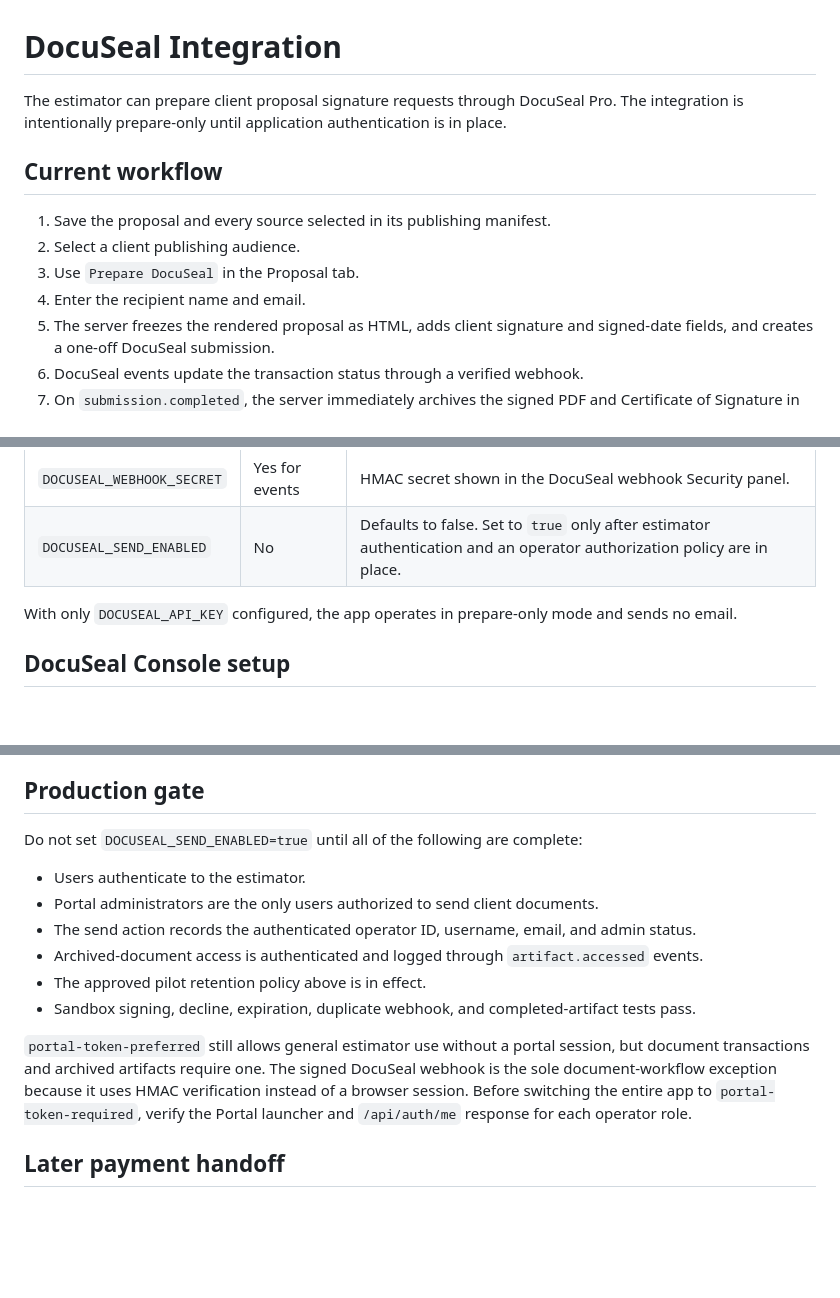
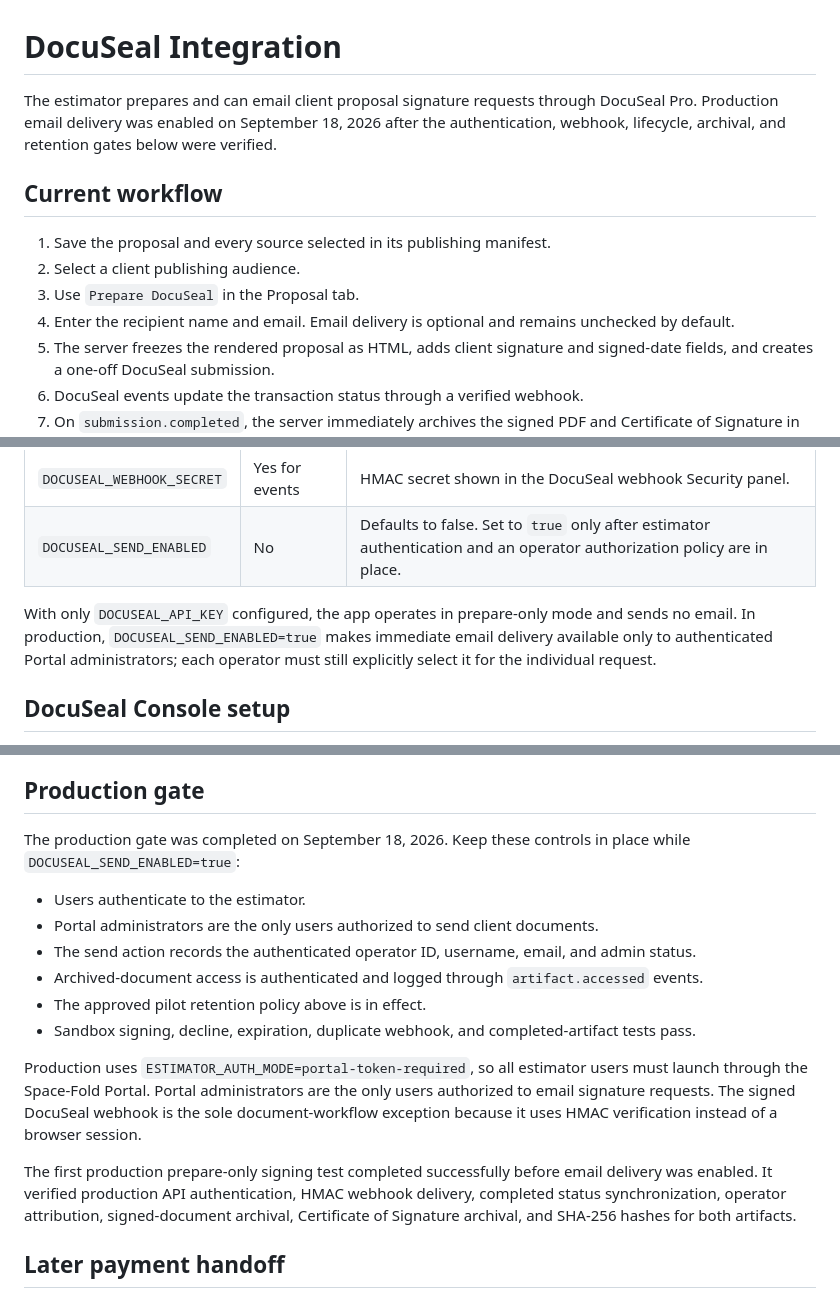
Before and after one commit to Sharpdots888/sharpdots-estimator, a Markdown page: DOCUSEAL.md, 3 parts joined by grey strips. GitHub-like rendering; blank space fills up the shorter version.

Commit message:
Document live DocuSeal sending controls

```diff
--- a/DOCUSEAL.md
+++ b/DOCUSEAL.md
@@ -1,13 +1,13 @@
 # DocuSeal Integration
 
-The estimator can prepare client proposal signature requests through DocuSeal Pro. The integration is intentionally prepare-only until application authentication is in place.
+The estimator prepares and can email client proposal signature requests through DocuSeal Pro. Production email delivery was enabled on September 18, 2026 after the authentication, webhook, lifecycle, archival, and retention gates below were verified.
 
 ## Current workflow
 
 1. Save the proposal and every source selected in its publishing manifest.
 2. Select a client publishing audience.
 3. Use `Prepare DocuSeal` in the Proposal tab.
-4. Enter the recipient name and email.
+4. Enter the recipient name and email. Email delivery is optional and remains unchecked by default.
 5. The server freezes the rendered proposal as HTML, adds client signature and signed-date fields, and creates a one-off DocuSeal submission.
 6. DocuSeal events update the transaction status through a verified webhook.
 7. On `submission.completed`, the server immediately archives the signed PDF and Certificate of Signature in Postgres.
@@ -25,7 +25,7 @@ Set these as Heroku config variables or local environment variables. Never place
 | `DOCUSEAL_WEBHOOK_SECRET` | Yes for events | HMAC secret shown in the DocuSeal webhook Security panel. |
 | `DOCUSEAL_SEND_ENABLED` | No | Defaults to false. Set to `true` only after estimator authentication and an operator authorization policy are in place. |
 
-With only `DOCUSEAL_API_KEY` configured, the app operates in prepare-only mode and sends no email.
+With only `DOCUSEAL_API_KEY` configured, the app operates in prepare-only mode and sends no email. In production, `DOCUSEAL_SEND_ENABLED=true` makes immediate email delivery available only to authenticated Portal administrators; each operator must still explicitly select it for the individual request.
 
 ## DocuSeal Console setup
 
@@ -62,7 +62,7 @@ This policy is the pilot operating rule, not the final company records schedule.
 
 ## Production gate
 
-Do not set `DOCUSEAL_SEND_ENABLED=true` until all of the following are complete:
+The production gate was completed on September 18, 2026. Keep these controls in place while `DOCUSEAL_SEND_ENABLED=true`:
 
 - Users authenticate to the estimator.
 - Portal administrators are the only users authorized to send client documents.
@@ -71,7 +71,9 @@ Do not set `DOCUSEAL_SEND_ENABLED=true` until all of the following are complete:
 - The approved pilot retention policy above is in effect.
 - Sandbox signing, decline, expiration, duplicate webhook, and completed-artifact tests pass.
 
-`portal-token-preferred` still allows general estimator use without a portal session, but document transactions and archived artifacts require one. The signed DocuSeal webhook is the sole document-workflow exception because it uses HMAC verification instead of a browser session. Before switching the entire app to `portal-token-required`, verify the Portal launcher and `/api/auth/me` response for each operator role.
+Production uses `ESTIMATOR_AUTH_MODE=portal-token-required`, so all estimator users must launch through the Space-Fold Portal. Portal administrators are the only users authorized to email signature requests. The signed DocuSeal webhook is the sole document-workflow exception because it uses HMAC verification instead of a browser session.
+
+The first production prepare-only signing test completed successfully before email delivery was enabled. It verified production API authentication, HMAC webhook delivery, completed status synchronization, operator attribution, signed-document archival, Certificate of Signature archival, and SHA-256 hashes for both artifacts.
 
 ## Later payment handoff
 
```
